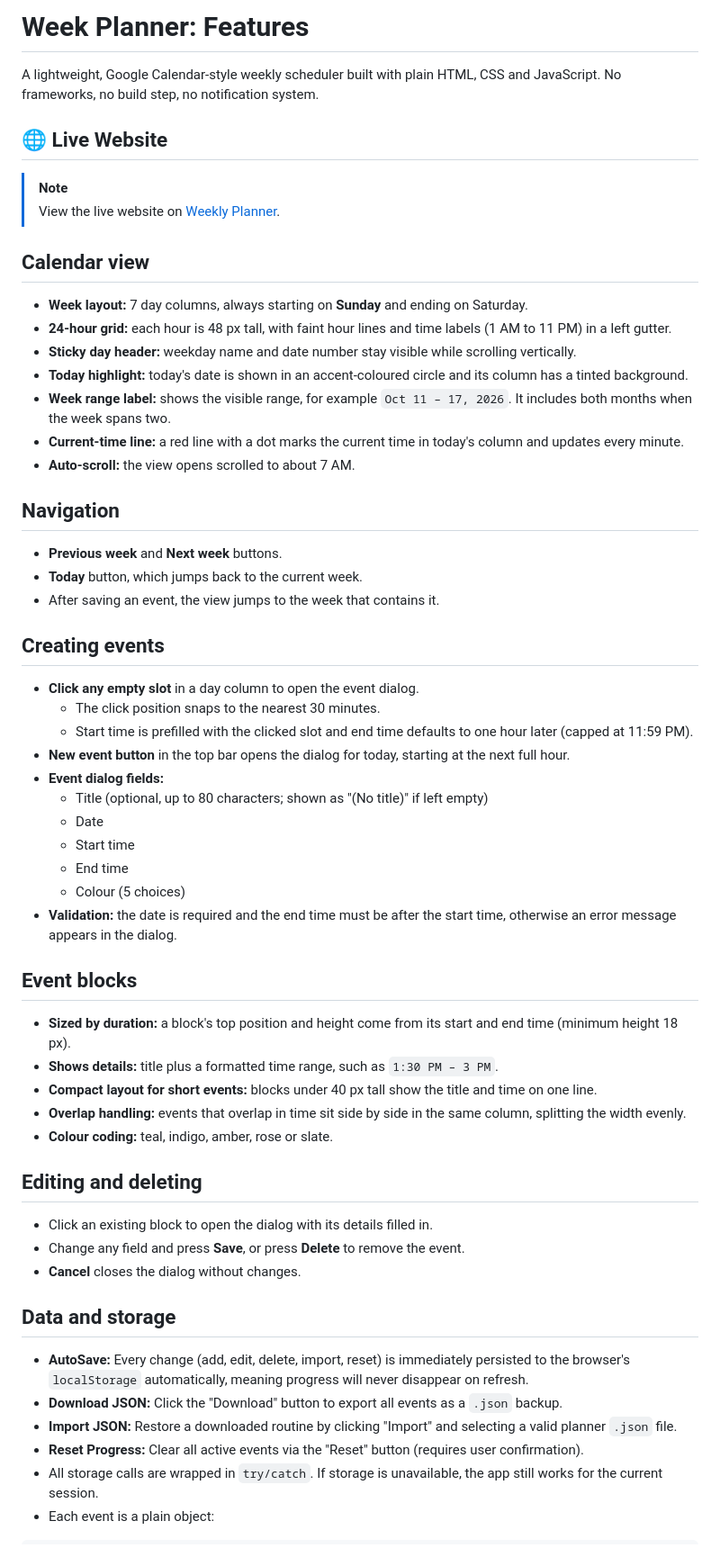
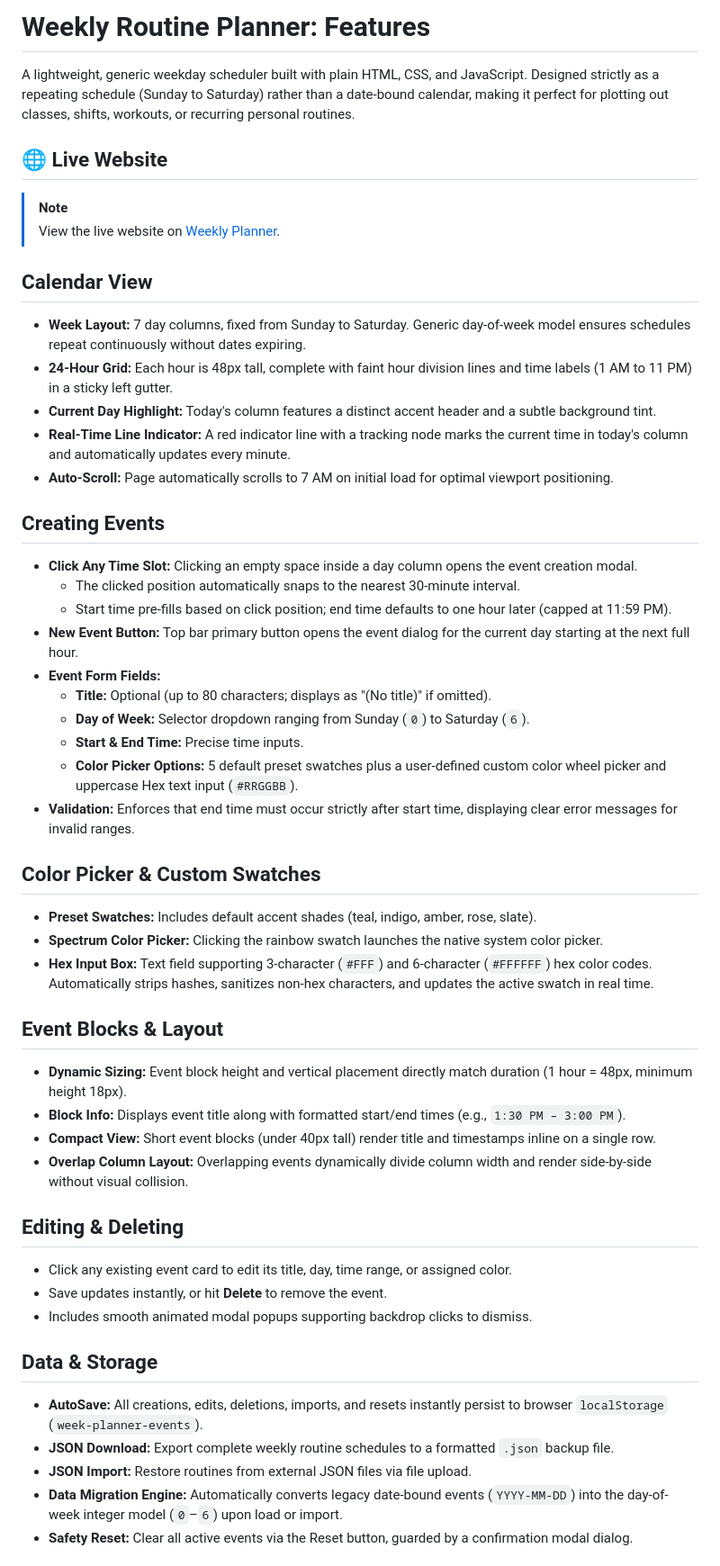
Before and after one commit to sakib-ar/Week-Planner, a Markdown page: README.md, the part around one of its changes. Shown at 90% size. Drawn GitHub-style.

Commit message:
New sysTem features updated

```diff
--- a/README.md
+++ b/README.md
@@ -1,61 +1,56 @@
-# Week Planner: Features
+# Weekly Routine Planner: Features
 
-A lightweight, Google Calendar-style weekly scheduler built with plain HTML, CSS and JavaScript. No frameworks, no build step, no notification system.
+A lightweight, generic weekday scheduler built with plain HTML, CSS, and JavaScript. Designed strictly as a repeating schedule (Sunday to Saturday) rather than a date-bound calendar, making it perfect for plotting out classes, shifts, workouts, or recurring personal routines.
 
 ## 🌐 Live Website
 > [!NOTE]
 > View the live website on [Weekly Planner](https://sakib-ar.github.io/Week-Planner/).
 
-## Calendar view
+## Calendar View
 
-- **Week layout:** 7 day columns, always starting on **Sunday** and ending on Saturday.
-- **24-hour grid:** each hour is 48 px tall, with faint hour lines and time labels (1 AM to 11 PM) in a left gutter.
-- **Sticky day header:** weekday name and date number stay visible while scrolling vertically.
-- **Today highlight:** today's date is shown in an accent-coloured circle and its column has a tinted background.
-- **Week range label:** shows the visible range, for example `Oct 11 – 17, 2026`. It includes both months when the week spans two.
-- **Current-time line:** a red line with a dot marks the current time in today's column and updates every minute.
-- **Auto-scroll:** the view opens scrolled to about 7 AM.
+- **Week Layout:** 7 day columns, fixed from Sunday to Saturday. Generic day-of-week model ensures schedules repeat continuously without dates expiring.
+- **24-Hour Grid:** Each hour is 48px tall, complete with faint hour division lines and time labels (1 AM to 11 PM) in a sticky left gutter.
+- **Current Day Highlight:** Today's column features a distinct accent header and a subtle background tint.
+- **Real-Time Line Indicator:** A red indicator line with a tracking node marks the current time in today's column and automatically updates every minute.
+- **Auto-Scroll:** Page automatically scrolls to 7 AM on initial load for optimal viewport positioning.
 
-## Navigation
+## Creating Events
 
-- **Previous week** and **Next week** buttons.
-- **Today** button, which jumps back to the current week.
-- After saving an event, the view jumps to the week that contains it.
+- **Click Any Time Slot:** Clicking an empty space inside a day column opens the event creation modal.
+  - The clicked position automatically snaps to the nearest 30-minute interval.
+  - Start time pre-fills based on click position; end time defaults to one hour later (capped at 11:59 PM).
+- **New Event Button:** Top bar primary button opens the event dialog for the current day starting at the next full hour.
+- **Event Form Fields:**
+  - **Title:** Optional (up to 80 characters; displays as "(No title)" if omitted).
+  - **Day of Week:** Selector dropdown ranging from Sunday (`0`) to Saturday (`6`).
+  - **Start & End Time:** Precise time inputs.
+  - **Color Picker Options:** 5 default preset swatches plus a user-defined custom color wheel picker and uppercase Hex text input (`#RRGGBB`).
+- **Validation:** Enforces that end time must occur strictly after start time, displaying clear error messages for invalid ranges.
 
-## Creating events
+## Color Picker & Custom Swatches
 
-- **Click any empty slot** in a day column to open the event dialog.
-  - The click position snaps to the nearest 30 minutes.
-  - Start time is prefilled with the clicked slot and end time defaults to one hour later (capped at 11:59 PM).
-- **New event button** in the top bar opens the dialog for today, starting at the next full hour.
-- **Event dialog fields:**
-  - Title (optional, up to 80 characters; shown as "(No title)" if left empty)
-  - Date
-  - Start time
-  - End time
-  - Colour (5 choices)
-- **Validation:** the date is required and the end time must be after the start time, otherwise an error message appears in the dialog.
+- **Preset Swatches:** Includes default accent shades (teal, indigo, amber, rose, slate).
+- **Spectrum Color Picker:** Clicking the rainbow swatch launches the native system color picker.
+- **Hex Input Box:** Text field supporting 3-character (`#FFF`) and 6-character (`#FFFFFF`) hex color codes. Automatically strips hashes, sanitizes non-hex characters, and updates the active swatch in real time.
 
-## Event blocks
+## Event Blocks & Layout
 
-- **Sized by duration:** a block's top position and height come from its start and end time (minimum height 18 px).
-- **Shows details:** title plus a formatted time range, such as `1:30 PM – 3 PM`.
-- **Compact layout for short events:** blocks under 40 px tall show the title and time on one line.
-- **Overlap handling:** events that overlap in time sit side by side in the same column, splitting the width evenly.
-- **Colour coding:** teal, indigo, amber, rose or slate.
+- **Dynamic Sizing:** Event block height and vertical placement directly match duration (1 hour = 48px, minimum height 18px).
+- **Block Info:** Displays event title along with formatted start/end times (e.g., `1:30 PM – 3:00 PM`).
+- **Compact View:** Short event blocks (under 40px tall) render title and timestamps inline on a single row.
+- **Overlap Column Layout:** Overlapping events dynamically divide column width and render side-by-side without visual collision.
 
-## Editing and deleting
+## Editing & Deleting
 
-- Click an existing block to open the dialog with its details filled in.
-- Change any field and press **Save**, or press **Delete** to remove the event.
-- **Cancel** closes the dialog without changes.
+- Click any existing event card to edit its title, day, time range, or assigned color.
+- Save updates instantly, or hit **Delete** to remove the event.
+- Includes smooth animated modal popups supporting backdrop clicks to dismiss.
 
-## Data and storage
+## Data & Storage
 
-- **AutoSave:** Every change (add, edit, delete, import, reset) is immediately persisted to the browser's `localStorage` automatically, meaning progress will never disappear on refresh.
-- **Download JSON:** Click the "Download" button to export all events as a `.json` backup.
-- **Import JSON:** Restore a downloaded routine by clicking "Import" and selecting a valid planner `.json` file.
-- **Reset Progress:** Clear all active events via the "Reset" button (requires user confirmation).
-- All storage calls are wrapped in `try/catch`. If storage is unavailable, the app still works for the current session.
-- Each event is a plain object:
+- **AutoSave:** All creations, edits, deletions, imports, and resets instantly persist to browser `localStorage` (`week-planner-events`).
+- **JSON Download:** Export complete weekly routine schedules to a formatted `.json` backup file.
+- **JSON Import:** Restore routines from external JSON files via file upload.
+- **Data Migration Engine:** Automatically converts legacy date-bound events (`YYYY-MM-DD`) into the day-of-week integer model (`0`–`6`) upon load or import.
+- **Safety Reset:** Clear all active events via the Reset button, guarded by a confirmation modal dialog.
 
```
Also changed, not shown: other parts of README.md (+13 -9 lines).
